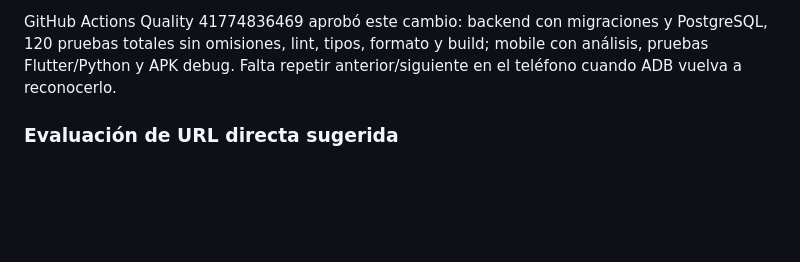
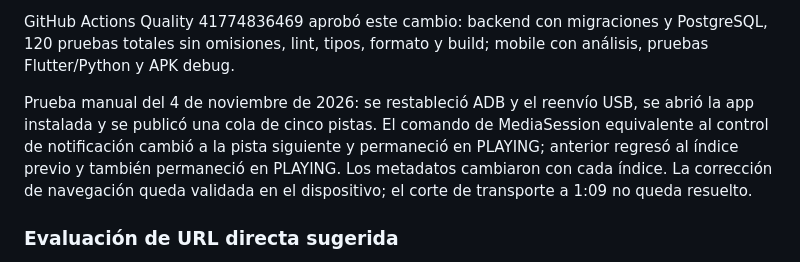
Before and after one commit to MarckDL/Mysic_App, a Markdown page: docs/10-sprint-06-plan.md, the part around the change. Drawn GitHub-style; blank space fills up the shorter version.

Commit message:
docs(sprint-06): record Android queue control test

```diff
--- a/docs/10-sprint-06-plan.md
+++ b/docs/10-sprint-06-plan.md
@@ -517,8 +517,14 @@ de reemplazo y del límite global. Commit `742ab1f`.
 
 GitHub Actions Quality 41774836469 aprobó este cambio: backend con migraciones y
 PostgreSQL, 120 pruebas totales sin omisiones, lint, tipos, formato y build; mobile
-con análisis, pruebas Flutter/Python y APK debug. Falta repetir anterior/siguiente
-en el teléfono cuando ADB vuelva a reconocerlo.
+con análisis, pruebas Flutter/Python y APK debug.
+
+Prueba manual del 4 de noviembre de 2026: se restableció ADB y el reenvío USB,
+se abrió la app instalada y se publicó una cola de cinco pistas. El comando de
+MediaSession equivalente al control de notificación cambió a la pista siguiente
+y permaneció en PLAYING; anterior regresó al índice previo y también permaneció
+en PLAYING. Los metadatos cambiaron con cada índice. La corrección de navegación
+queda validada en el dispositivo; el corte de transporte a 1:09 no queda resuelto.
 
 ### Evaluación de URL directa sugerida
 
```
